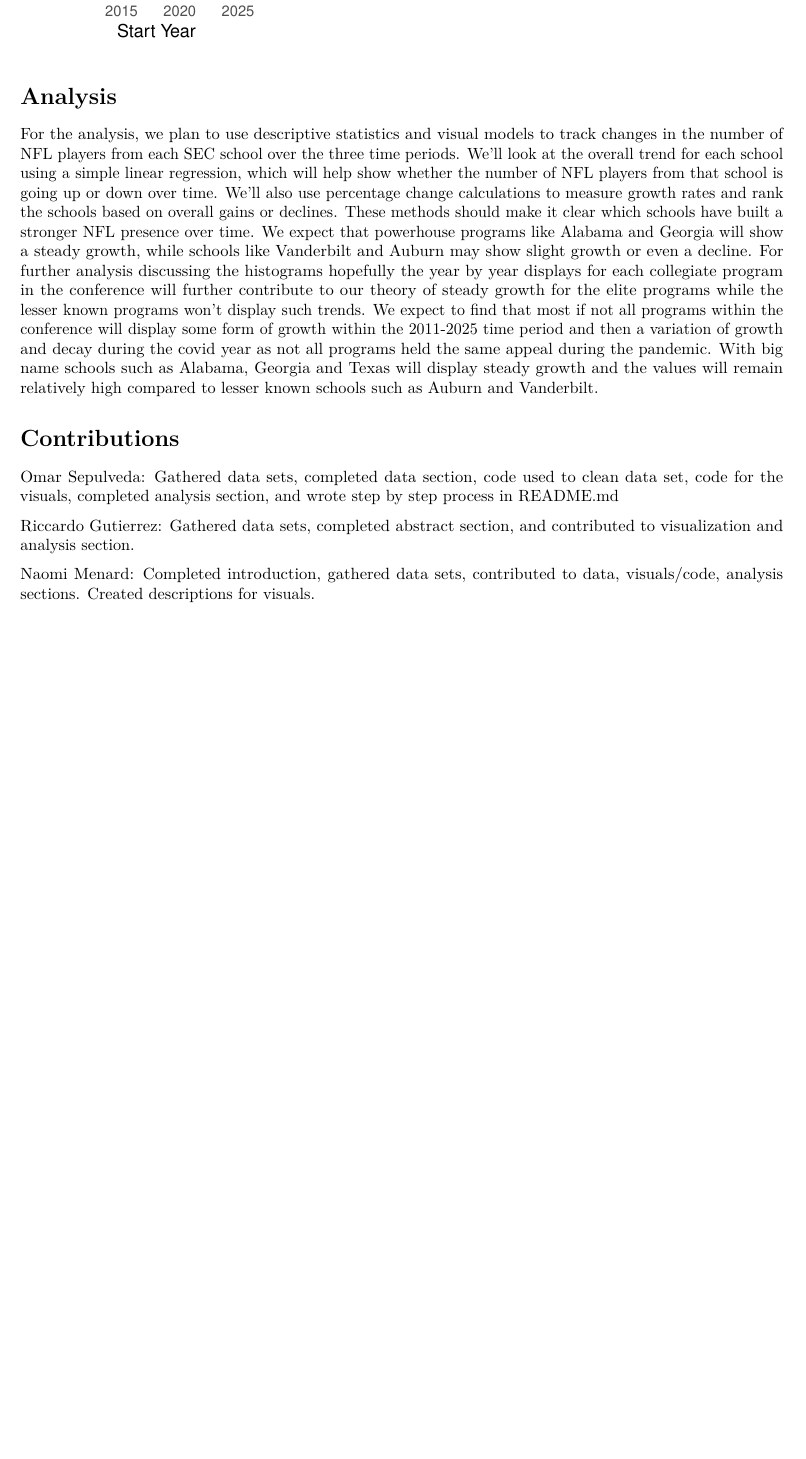
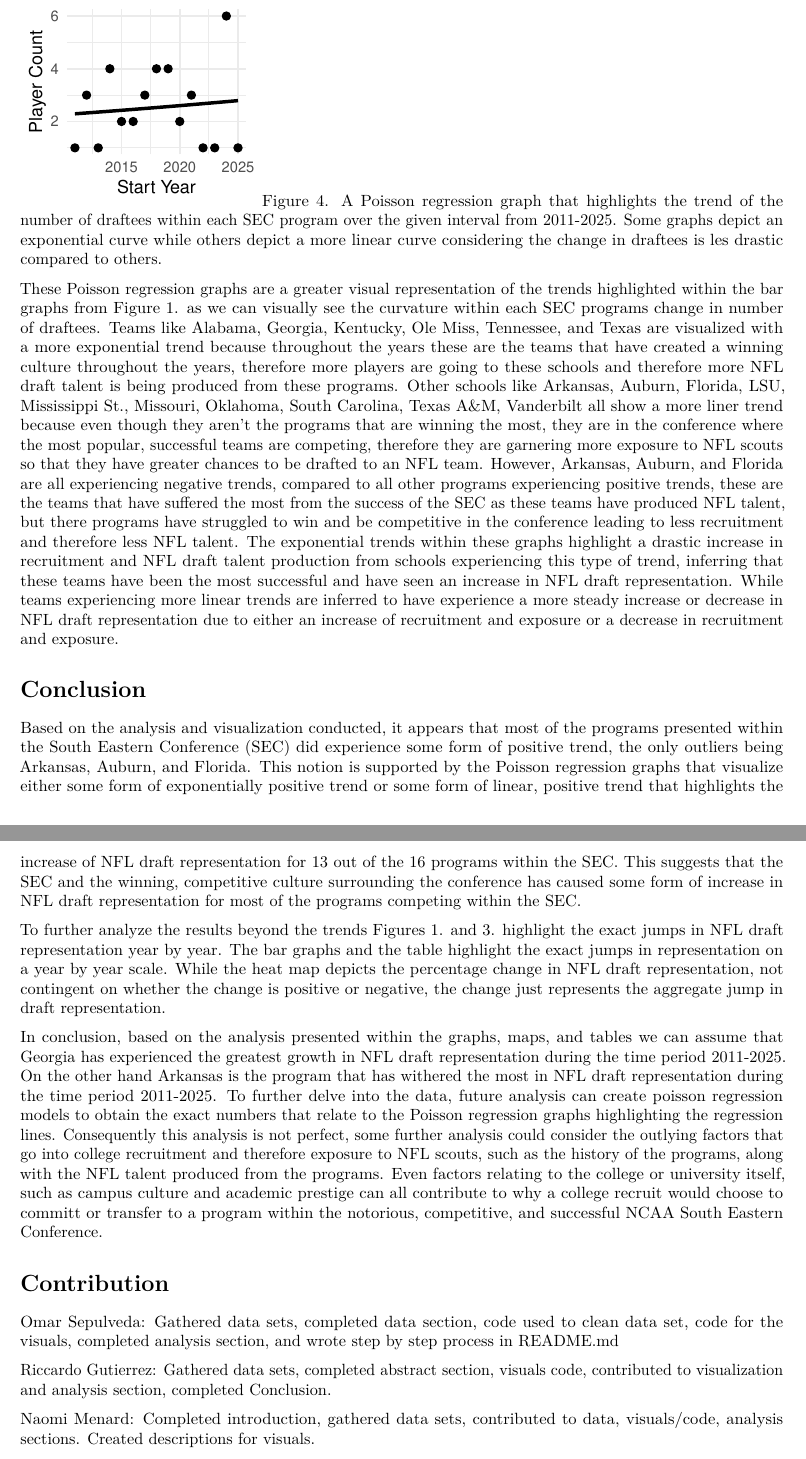
Before and after one commit to rdgutierrez2005/Stat107Project, an R Markdown document (FinalReport.rmd): part of page 12 of 12 before the commit and two parts of pages 12 and 13 of 13 after it, the two joined at a grey line, cut at the place of the change, the shorter picture padded with empty space. Rendered offline with R 4.5, knitr and Pandoc, then LaTeX, with nearby package versions.

Commit message:
Finalization

````diff
--- a/FinalReport.rmd
+++ b/FinalReport.rmd
@@ -67,15 +73,22 @@ source("06_poisson.R")
 ```{r echo =FALSE, fig.width=2, fig.height=2}
 source("07_poisson_visual.R")
 ```
+Figure 4. A Poisson regression graph that highlights the trend of the number of draftees within each SEC program over the given interval from 2011-2025. Some graphs depict an exponential curve while others depict a more linear curve considering the change in draftees is les drastic compared to others.
 
-# Analysis
+These Poisson regression graphs are a greater visual representation of the trends highlighted within the bar graphs from Figure 1. as we can visually see the curvature within each SEC programs change in number of draftees. Teams like Alabama, Georgia, Kentucky, Ole Miss, Tennessee, and Texas are visualized with a more exponential trend because throughout the years these are the teams that have created a winning culture throughout the years, therefore more players are going to these schools and therefore more NFL draft talent is being produced from these programs. Other schools like Arkansas, Auburn, Florida, LSU, Mississippi St., Missouri, Oklahoma, South Carolina, Texas A&M, Vanderbilt all show a more liner trend because even though they aren't the programs that are winning the most, they are in the conference where the most popular, successful teams are competing, therefore they are garnering more exposure to NFL scouts so that they have greater chances to be drafted to an NFL team. However, Arkansas, Auburn, and Florida are all experiencing negative trends, compared to all other programs experiencing positive trends, these are the teams that have suffered the most from the success of the SEC as these teams have produced NFL talent, but there programs have struggled to win and be competitive in the conference leading to less recruitment and therefore less NFL talent. The exponential trends within these graphs highlight a drastic increase in recruitment and NFL draft talent production from schools experiencing this type of trend, inferring that these teams have been the most successful and have seen an increase in NFL draft representation. While teams experiencing more linear trends are inferred to have experience a more steady increase or decrease in NFL draft representation due to either an increase of recruitment and exposure or a decrease in recruitment and exposure.
 
-For the analysis, we plan to use descriptive statistics and visual models to track changes in the number of NFL players from each SEC school over the three time periods. We'll look at the overall trend for each school using a simple linear regression, which will help show whether the number of NFL players from that school is going up or down over time. We'll also use percentage change calculations to measure growth rates and rank the schools based on overall gains or declines. These methods should make it clear which schools have built a stronger NFL presence over time. We expect that powerhouse programs like Alabama and Georgia will show a steady growth, while schools like Vanderbilt and Auburn may show slight growth or even a decline. For further analysis discussing the histograms hopefully the year by year displays for each collegiate program in the conference will further contribute to our theory of steady growth for the elite programs while the lesser known programs won't display such trends. We expect to find that most if not all programs within the conference will display some form of growth within the 2011-2025 time period and then a variation of growth and decay during the covid year as not all programs held the same appeal during the pandemic. With big name schools such as Alabama, Georgia and Texas will display steady growth and the values will remain relatively high compared to lesser known schools such as Auburn and Vanderbilt.
+# Conclusion
 
-# Contributions
+Based on the analysis and visualization conducted, it appears that most of the programs presented within the South Eastern Conference (SEC) did experience some form of positive trend, the only outliers being Arkansas, Auburn, and Florida. This notion is supported by the Poisson regression graphs that visualize either some form of exponentially positive trend or some form of linear, positive trend that highlights the increase of NFL draft representation for 13 out of the 16 programs within the SEC. This suggests that the SEC and the winning, competitive culture surrounding the conference has caused some form of increase in NFL draft representation for most of the programs competing within the SEC.
+
+To further analyze the results beyond the trends Figures 1. and 3. highlight the exact jumps in NFL draft representation year by year. The bar graphs and the table highlight the exact jumps in representation on a year by year scale. While the heat map depicts the percentage change in NFL draft representation, not contingent on whether the change is positive or negative, the change just represents the aggregate jump in draft representation.
+
+In conclusion, based on the analysis presented within the graphs, maps, and tables we can assume that Georgia has experienced the greatest growth in NFL draft representation during the time period 2011-2025. On the other hand Arkansas is the program that has withered the most in NFL draft representation during the time period 2011-2025. To further delve into the data, future analysis can create poisson regression models to obtain the exact numbers that relate to the Poisson regression graphs highlighting the regression lines. Consequently this analysis is not perfect, some further analysis could consider the outlying factors that go into college recruitment and therefore exposure to NFL scouts, such as the history of the programs, along with the NFL talent produced from the programs. Even factors relating to the college or university itself, such as campus culture and academic prestige can all contribute to why a college recruit would choose to committ or transfer to a program within the notorious, competitive, and successful NCAA South Eastern Conference.
+
+# Contribution
 
 Omar Sepulveda: Gathered data sets, completed data section, code used to clean data set, code for the visuals, completed analysis section, and wrote step by step process in README.md
 
-Riccardo Gutierrez: Gathered data sets, completed abstract section, and contributed to visualization and analysis section.
+Riccardo Gutierrez: Gathered data sets, completed abstract section, visuals code, contributed to visualization and analysis section, completed Conclusion.
 
 Naomi Menard: Completed introduction, gathered data sets, contributed to data, visuals/code, analysis sections. Created descriptions for visuals.
````
Also changed, not shown: yearly_summary.RDS, yearly_summary_wide.RDS, FinalReport.rmd (6 more changed lines).
